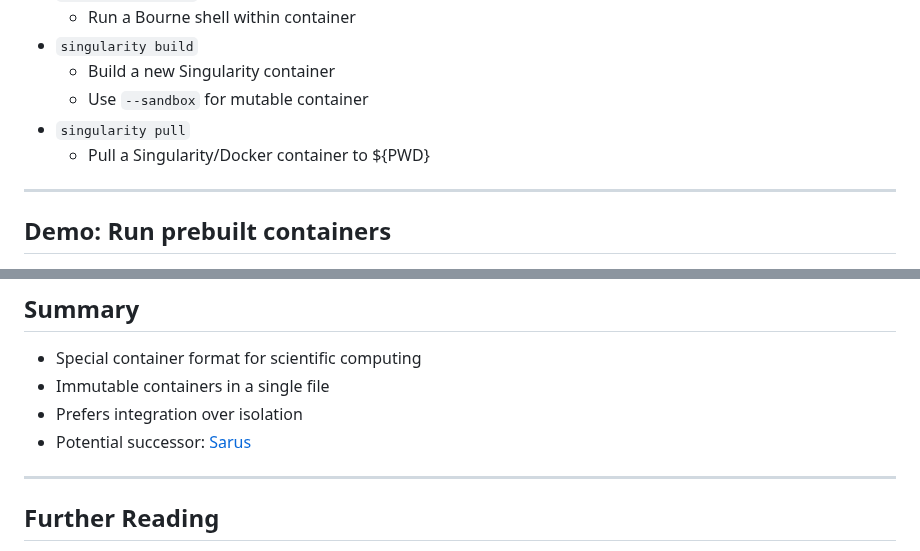
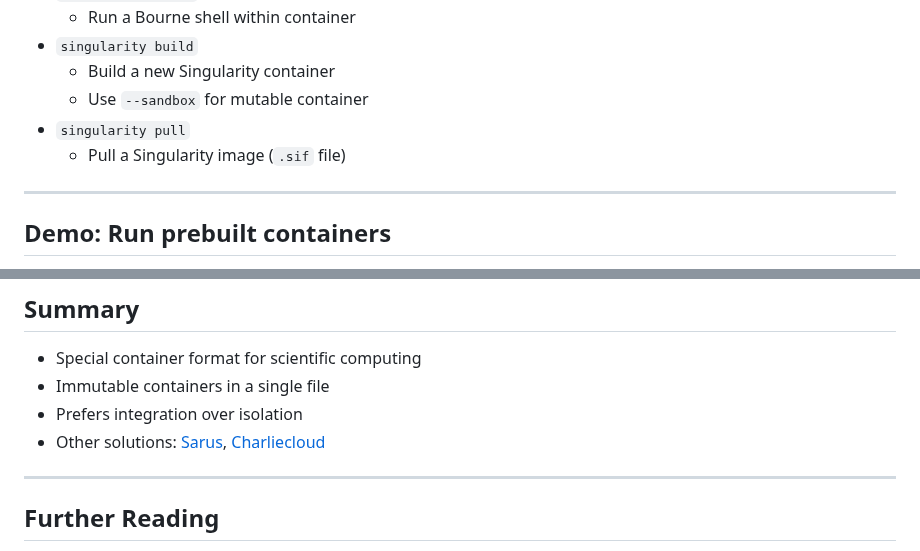
Before and after one commit to Simulation-Software-Engineering/Lecture-Material, a Markdown page: 02_virtualization_and_containers/singularity_slides.md, 2 parts joined by grey strips. Drawn GitHub-style.

```diff
--- a/02_virtualization_and_containers/singularity_slides.md
+++ b/02_virtualization_and_containers/singularity_slides.md
@@ -94,7 +95,7 @@ slideOptions:
     - Build a new Singularity container
     - Use `--sandbox` for mutable container
 - `singularity pull`
-    - Pull a Singularity/Docker container to ${PWD}
+    - Pull a Singularity image (`.sif` file)
 
 ---
 
@@ -166,7 +167,7 @@ Details available in [`singularity_demo.md`](https://github.com/Simulation-Softw
 - Special container format for scientific computing
 - Immutable containers in a single file
 - Prefers integration over isolation
-- Potential successor: [Sarus](https://user.cscs.ch/tools/containers/sarus/)
+- Other solutions: [Sarus](https://user.cscs.ch/tools/containers/sarus/), [Charliecloud](https://hpc.github.io/charliecloud/)
 
 ---
 
```
Also changed, not shown: other parts of 02_virtualization_and_containers/singularity_slides.md (+30 -29 lines).
